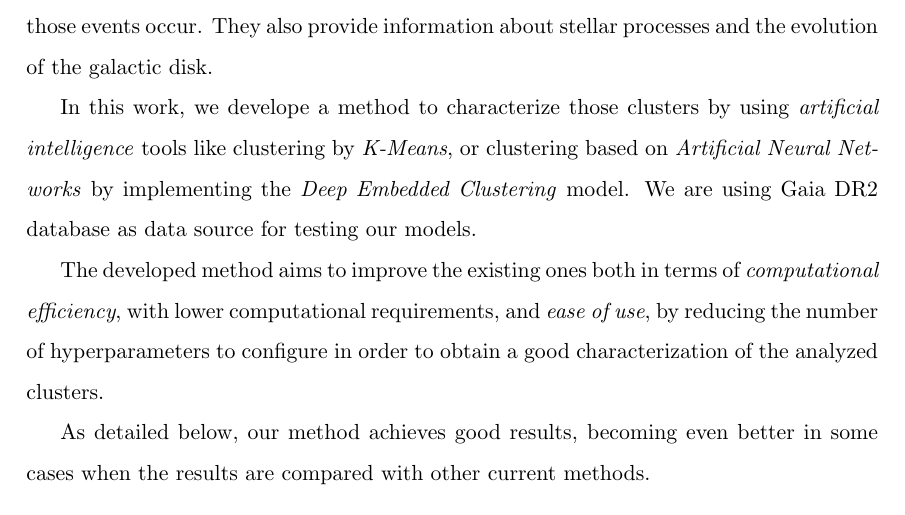
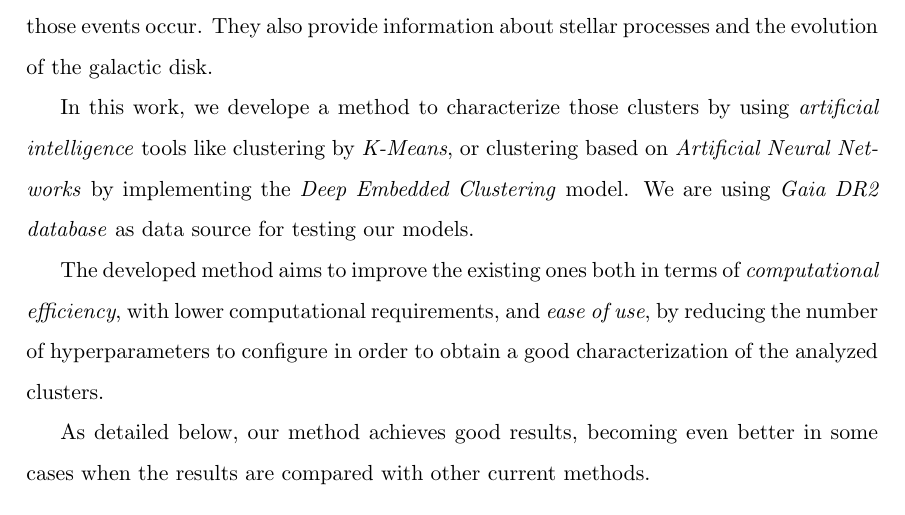
Before and after one commit to cdalvaro/machine-learning-master-thesis, a LaTeX thesis (thesis/thesis.tex): part of page 5 of 35, cut so that both start at the same text. Compiled offline with pdfLaTeX.

```diff
--- a/thesis/thesis.tex
+++ b/thesis/thesis.tex
@@ -61,7 +61,7 @@
 
 In this work, we develope a method to characterize those clusters by using \emph{artificial intelligence} tools like clustering
 by \emph{K-Means}, or clustering based on \emph{Artificial Neural Networks} by implementing the \emph{Deep Embedded Clustering}
-model. We are using Gaia DR2 database as data source for testing our models.
+model. We are using \emph{Gaia DR2 database} as data source for testing our models.
 
 The developed method aims to improve the existing ones both in terms of \emph{computational efficiency}, with lower computational requirements,
 and \emph{ease of use}, by reducing the number of hyperparameters to configure in order to obtain a good characterization of the analyzed clusters.
```
Also changed, not shown: README.md, figures/openclust_catalogue.svg, 1 other file.
